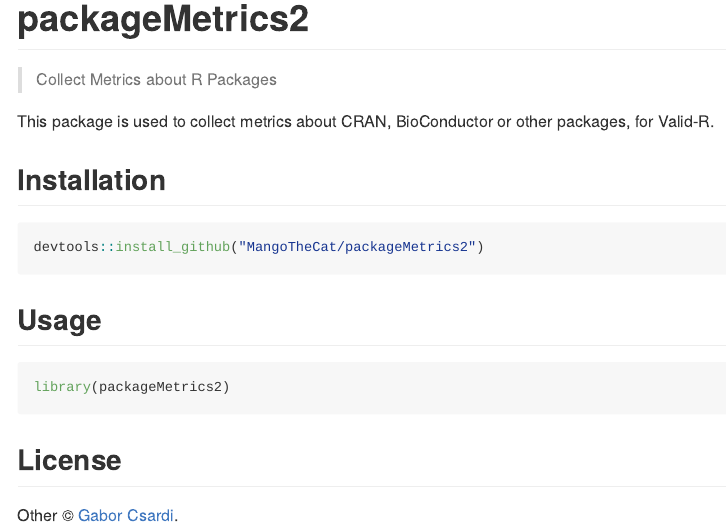
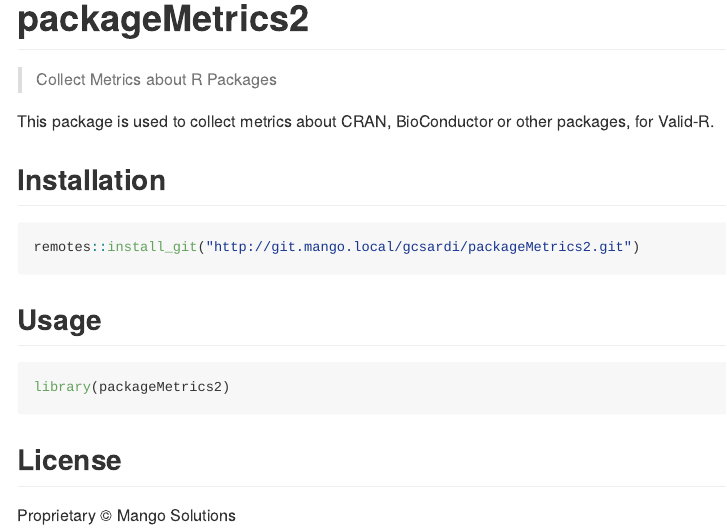
Before and after one commit to MangoTheCat/packageMetrics2, an R Markdown document (README.Rmd): the page in a window 1100 px wide, from its top. The pictures show the output file README.md that the author committed with the source, drawn offline in the style of GitHub; badge pictures from the web are left out.

Commit message:
Fix up githubisms, docs

````diff
--- a/README.Rmd
+++ b/README.Rmd
@@ -12,17 +12,13 @@
 
 > Collect Metrics about R Packages
 
-[![](http://www.r-pkg.org/badges/version/packageMetrics2)](http://www.r-pkg.org/pkg/packageMetrics2)
-[![CRAN RStudio mirror downloads](http://cranlogs.r-pkg.org/badges/packageMetrics2)](http://www.r-pkg.org/pkg/packageMetrics2)
-
-
 This package is used to collect metrics about CRAN, BioConductor or other
   packages, for Valid-R.
 
 ## Installation
 
 ```{r eval = FALSE}
-devtools::install_github("MangoTheCat/packageMetrics2")
+remotes::install_git("http://git.mango.local/gcsardi/packageMetrics2.git")
 ```
 
 ## Usage
@@ -33,4 +29,4 @@
 
 ## License
 
-Other © [Gabor Csardi](https://github.com/MangoTheCat).
+Proprietary © Mango Solutions
````
Also changed, not shown: R/package.R (+2 -2 lines), README.md, 4 other files.
